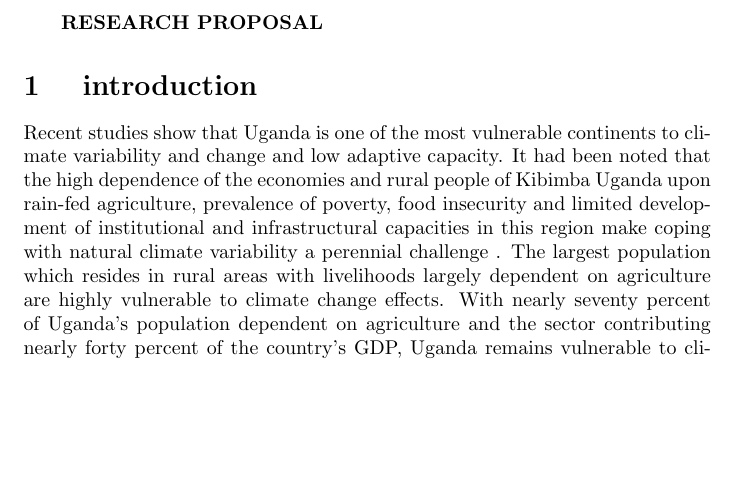
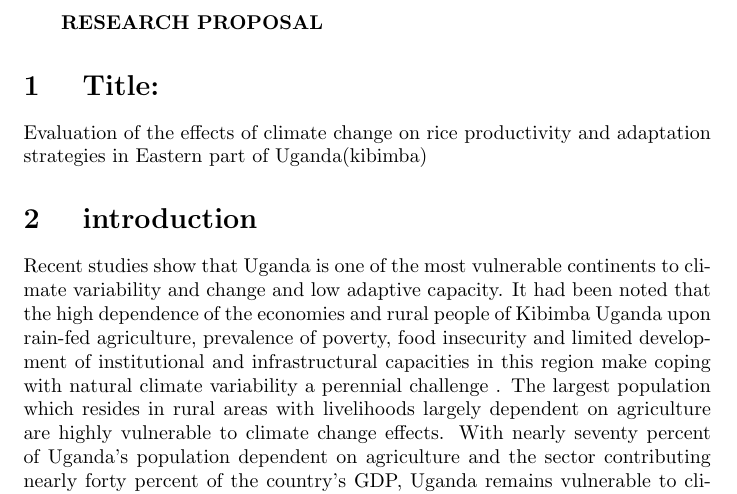
Before and after one commit to obpatrick/Research-Methodology, a LaTeX document (groupworkk.tex): part of the page, cut so that both start at the same text, the shorter picture padded with empty space. Compiled offline with pdfLaTeX.

Commit message:
Add files via upload

```diff
--- a/groupworkk.tex
+++ b/groupworkk.tex
@@ -3,6 +3,9 @@
 \begin{document}                           % Begin document text
 
 \textbf{{ RESEARCH PROPOSAL} }
+
+\section{  Title: }
+Evaluation of the effects of climate change on rice productivity and adaptation strategies in Eastern part of Uganda(kibimba)
 \section{ introduction}
             % Print a section heading
 Recent studies show that Uganda is one of the most vulnerable continents to climate variability and change and low adaptive capacity. It had been noted that the high dependence of the economies and rural people of Kibimba Uganda upon rain-fed agriculture, prevalence of poverty, food insecurity and limited development of institutional and infrastructural capacities in this region make coping with natural climate variability a perennial challenge . The largest population which resides in rural areas with livelihoods largely dependent on agriculture are highly vulnerable to climate change effects. With nearly seventy percent of Uganda's population dependent on agriculture and the sector contributing nearly forty percent of the country's GDP, Uganda remains vulnerable to climate variability and long term climate change. Some adaptation to current climate variability has been taking place; however, this may be insufficient for future changes in climate .
```
Also changed, not shown: groupworkk.pdf.
